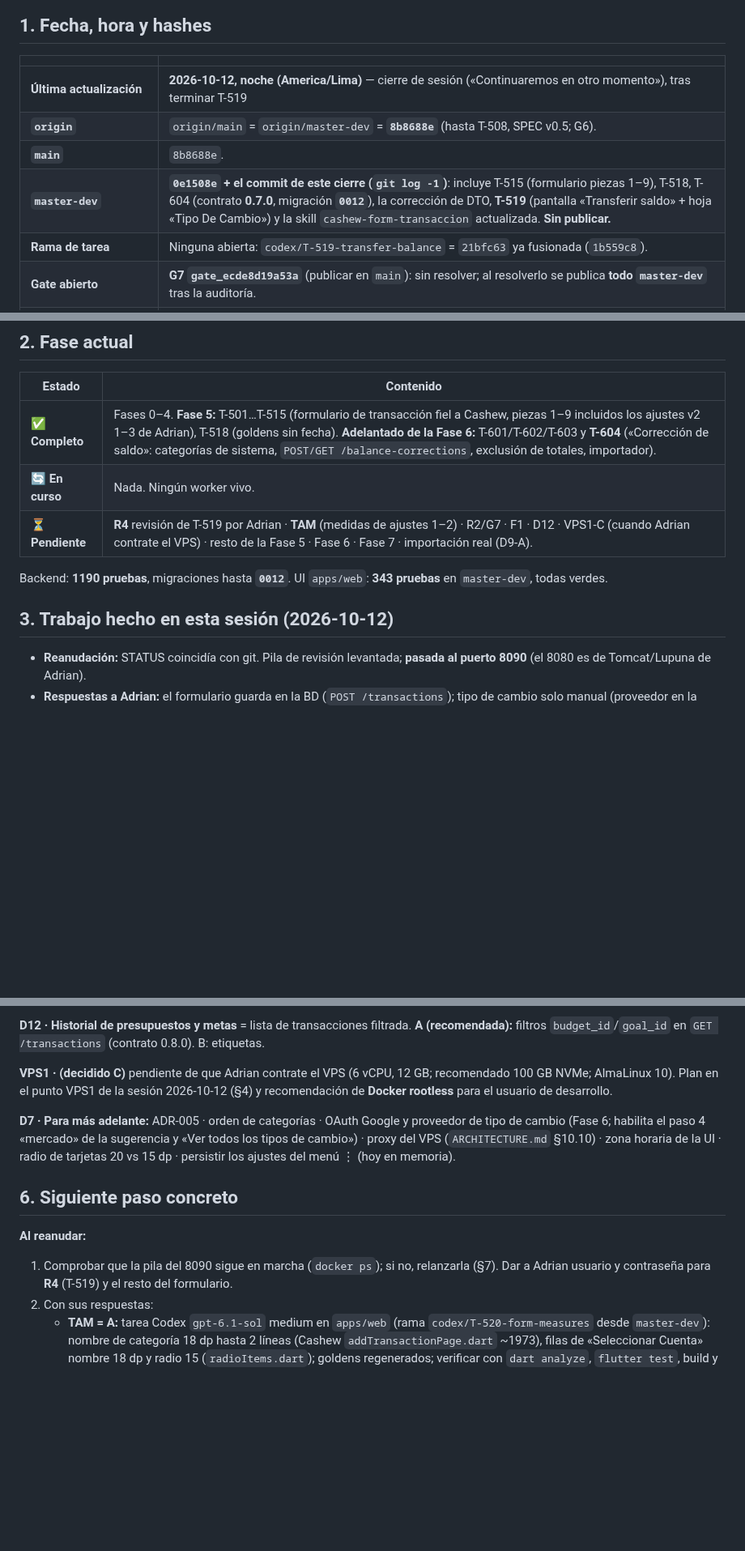
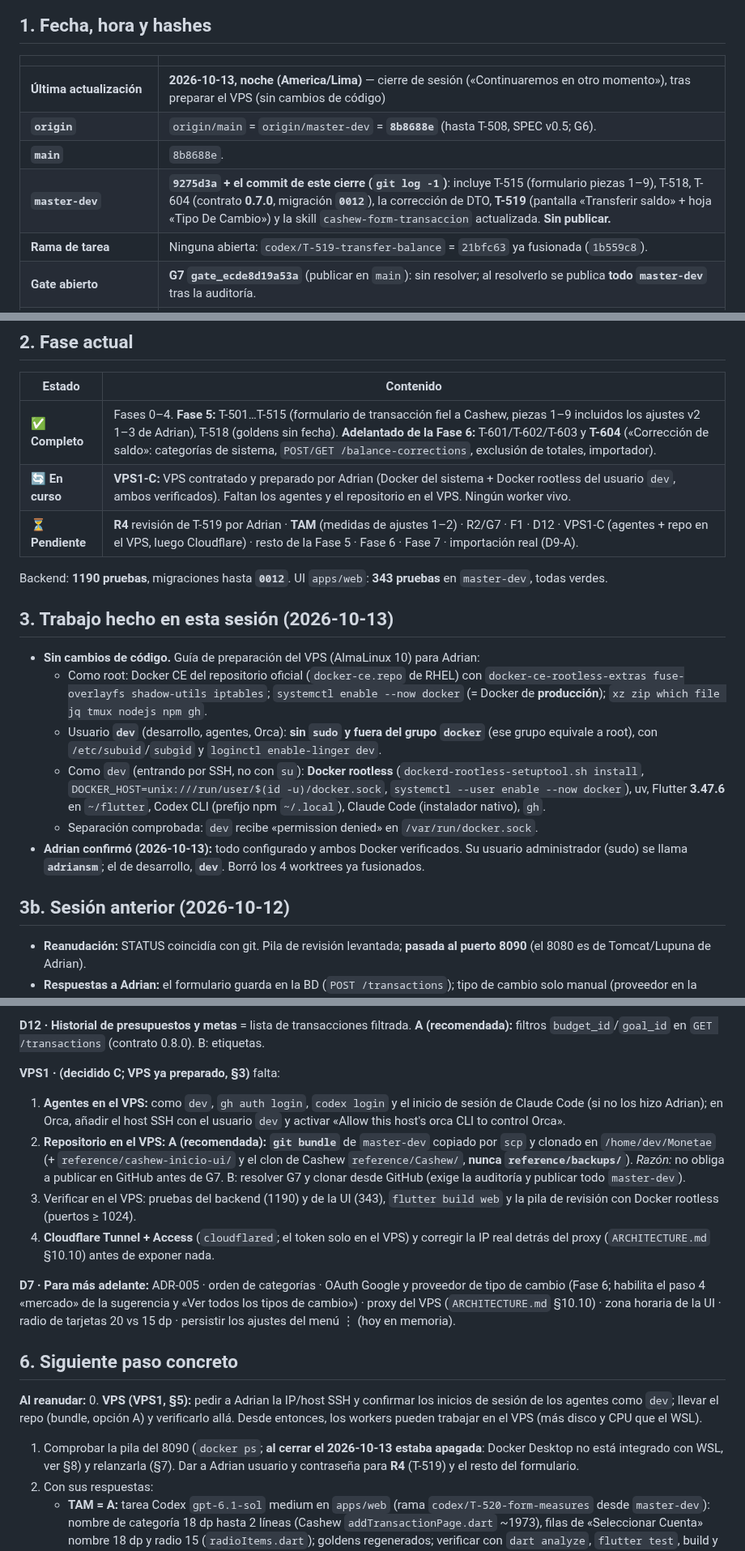
Before and after one commit to Adrian-asandym/Monetae, a Markdown page: docs/STATUS.md, 3 parts joined by grey strips. Shown at 81% size. Drawn GitHub-style; blank space fills up the shorter version.

Commit message:
docs: session close - VPS prepared (system Docker for prod, rootless Docker for dev user), agents and repo pending
Co-Authored-By: Claude Opus 5.5 <noreply@anthropic.com>

```diff
--- a/docs/STATUS.md
+++ b/docs/STATUS.md
@@ -8,10 +8,10 @@
 
 | | |
 |---|---|
-| **Última actualización** | **2026-10-12, noche (America/Lima)** — cierre de sesión («Continuaremos en otro momento»), tras terminar T-519 |
+| **Última actualización** | **2026-10-13, noche (America/Lima)** — cierre de sesión («Continuaremos en otro momento»), tras preparar el VPS (sin cambios de código) |
 | **`origin`** | `origin/main` = `origin/master-dev` = **`8b8688e`** (hasta T-508, SPEC v0.5; G6). |
 | **`main`** | `8b8688e`. |
-| **`master-dev`** | **`0e1508e` + el commit de este cierre (`git log -1`)**: incluye T-515 (formulario piezas 1–9), T-518, T-604 (contrato **0.7.0**, migración **`0012`**), la corrección de DTO, **T-519** (pantalla «Transferir saldo» + hoja «Tipo De Cambio») y la skill `cashew-form-transaccion` actualizada. **Sin publicar.** |
+| **`master-dev`** | **`9275d3a` + el commit de este cierre (`git log -1`)**: incluye T-515 (formulario piezas 1–9), T-518, T-604 (contrato **0.7.0**, migración **`0012`**), la corrección de DTO, **T-519** (pantalla «Transferir saldo» + hoja «Tipo De Cambio») y la skill `cashew-form-transaccion` actualizada. **Sin publicar.** |
 | **Rama de tarea** | Ninguna abierta: `codex/T-519-transfer-balance` = `21bfc63` ya fusionada (`1b559c8`). |
 | **Gate abierto** | **G7 `gate_ecde8d19a53a`** (publicar en `main`): sin resolver; al resolverlo se publica **todo `master-dev`** tras la auditoría. |
 | **SPEC / ARCHITECTURE / contrato** | SPEC **v0.7** · `docs/ARCHITECTURE.md` v0.3 · `docs/api/openapi.json` **0.7.0** (90 paths, 133 operaciones). |
@@ -21,12 +21,21 @@
 | Estado | Contenido |
 |---|---|
 | ✅ **Completo** | Fases 0–4. **Fase 5:** T-501…T-515 (formulario de transacción fiel a Cashew, piezas 1–9 incluidos los ajustes v2 1–3 de Adrian), T-518 (goldens sin fecha). **Adelantado de la Fase 6:** T-601/T-602/T-603 y **T-604** («Corrección de saldo»: categorías de sistema, `POST/GET /balance-corrections`, exclusión de totales, importador). |
-| 🔄 **En curso** | Nada. Ningún worker vivo. |
-| ⏳ **Pendiente** | **R4** revisión de T-519 por Adrian · **TAM** (medidas de ajustes 1–2) · R2/G7 · F1 · D12 · VPS1-C (cuando Adrian contrate el VPS) · resto de la Fase 5 · Fase 6 · Fase 7 · importación real (D9-A). |
+| 🔄 **En curso** | **VPS1-C:** VPS contratado y preparado por Adrian (Docker del sistema + Docker rootless del usuario `dev`, ambos verificados). Faltan los agentes y el repositorio en el VPS. Ningún worker vivo. |
+| ⏳ **Pendiente** | **R4** revisión de T-519 por Adrian · **TAM** (medidas de ajustes 1–2) · R2/G7 · F1 · D12 · VPS1-C (agentes + repo en el VPS, luego Cloudflare) · resto de la Fase 5 · Fase 6 · Fase 7 · importación real (D9-A). |
 
 Backend: **1190 pruebas**, migraciones hasta **`0012`**. UI `apps/web`: **343 pruebas** en `master-dev`, todas verdes.
 
-## 3. Trabajo hecho en esta sesión (2026-10-12)
+## 3. Trabajo hecho en esta sesión (2026-10-13)
+
+- **Sin cambios de código.** Guía de preparación del VPS (AlmaLinux 10) para Adrian:
+  - Como root: Docker CE del repositorio oficial (`docker-ce.repo` de RHEL) con `docker-ce-rootless-extras fuse-overlayfs shadow-utils iptables`; `systemctl enable --now docker` (= Docker de **producción**); `xz zip which file jq tmux nodejs npm gh`.
+  - Usuario **`dev`** (desarrollo, agentes, Orca): **sin `sudo` y fuera del grupo `docker`** (ese grupo equivale a root), con `/etc/subuid`/`subgid` y `loginctl enable-linger dev`.
+  - Como `dev` (entrando por SSH, no con `su`): **Docker rootless** (`dockerd-rootless-setuptool.sh install`, `DOCKER_HOST=unix:///run/user/$(id -u)/docker.sock`, `systemctl --user enable --now docker`), uv, Flutter **3.47.6** en `~/flutter`, Codex CLI (prefijo npm `~/.local`), Claude Code (instalador nativo), `gh`.
+  - Separación comprobada: `dev` recibe «permission denied» en `/var/run/docker.sock`.
+- **Adrian confirmó (2026-10-13):** todo configurado y ambos Docker verificados. Su usuario administrador (sudo) se llama **`adriansm`**; el de desarrollo, **`dev`**. Borró los 4 worktrees ya fusionados.
+
+## 3b. Sesión anterior (2026-10-12)
 
 - **Reanudación:** STATUS coincidía con git. Pila de revisión levantada; **pasada al puerto 8090** (el 8080 es de Tomcat/Lupuna de Adrian).
 - **Respuestas a Adrian:** el formulario guarda en la BD (`POST /transactions`); tipo de cambio solo manual (proveedor en la Fase 6); transferencias: API sí, UI no (resuelto con T-519). Plan VPS (VPS1-C).
@@ -123,14 +133,19 @@ Cada una: contexto → opciones (la más recomendable primero) → impacto.
 
 **D12 · Historial de presupuestos y metas** = lista de transacciones filtrada. **A (recomendada):** filtros `budget_id`/`goal_id` en `GET /transactions` (contrato 0.8.0). B: etiquetas.
 
-**VPS1 · (decidido C)** pendiente de que Adrian contrate el VPS (6 vCPU, 12 GB; recomendado 100 GB NVMe; AlmaLinux 10). Plan en el punto VPS1 de la sesión 2026-10-12 (§4) y recomendación de **Docker rootless** para el usuario de desarrollo.
+**VPS1 · (decidido C; VPS ya preparado, §3)** falta:
+1. **Agentes en el VPS:** como `dev`, `gh auth login`, `codex login` y el inicio de sesión de Claude Code (si no los hizo Adrian); en Orca, añadir el host SSH con el usuario `dev` y activar «Allow this host's orca CLI to control Orca».
+2. **Repositorio en el VPS:** **A (recomendada): `git bundle`** de `master-dev` copiado por `scp` y clonado en `/home/dev/Monetae` (+ `reference/cashew-inicio-ui/` y el clon de Cashew `reference/Cashew/`, **nunca `reference/backups/`**). *Razón:* no obliga a publicar en GitHub antes de G7. B: resolver G7 y clonar desde GitHub (exige la auditoría y publicar todo `master-dev`).
+3. Verificar en el VPS: pruebas del backend (1190) y de la UI (343), `flutter build web` y la pila de revisión con Docker rootless (puertos ≥ 1024).
+4. **Cloudflare Tunnel + Access** (`cloudflared`; el token solo en el VPS) y corregir la IP real detrás del proxy (`ARCHITECTURE.md` §10.10) antes de exponer nada.
 
 **D7 · Para más adelante:** ADR-005 · orden de categorías · OAuth Google y proveedor de tipo de cambio (Fase 6; habilita el paso 4 «mercado» de la sugerencia y «Ver todos los tipos de cambio») · proxy del VPS (`ARCHITECTURE.md` §10.10) · zona horaria de la UI · radio de tarjetas 20 vs 15 dp · persistir los ajustes del menú ⋮ (hoy en memoria).
 
 ## 6. Siguiente paso concreto
 
 **Al reanudar:**
-1. Comprobar que la pila del 8090 sigue en marcha (`docker ps`); si no, relanzarla (§7). Dar a Adrian usuario y contraseña para **R4** (T-519) y el resto del formulario.
+0. **VPS (VPS1, §5):** pedir a Adrian la IP/host SSH y confirmar los inicios de sesión de los agentes como `dev`; llevar el repo (bundle, opción A) y verificarlo allá. Desde entonces, los workers pueden trabajar en el VPS (más disco y CPU que el WSL).
+1. Comprobar la pila del 8090 (`docker ps`; **al cerrar el 2026-10-13 estaba apagada**: Docker Desktop no está integrado con WSL, ver §8) y relanzarla (§7). Dar a Adrian usuario y contraseña para **R4** (T-519) y el resto del formulario.
 2. Con sus respuestas:
    - **TAM = A:** tarea Codex `gpt-6.1-sol` medium en `apps/web` (rama `codex/T-520-form-measures` desde `master-dev`): nombre de categoría 18 dp hasta 2 líneas (Cashew `addTransactionPage.dart` ~1973), filas de «Seleccionar Cuenta» nombre 18 dp y radio 15 (`radioItems.dart`); goldens regenerados; verificar con `dart analyze`, `flutter test`, build y captura.
    - **F2 = A:** tarea Codex high: abrir una transacción guardada en el formulario en modo editar (incluida la llegada de una «Corrección de saldo», sin cambiar su tipo ni categoría) y filtro por categoría en la lista de transacciones (conecta el botón «Corrección De Saldo» del diálogo ⓘ). Revisar el contrato antes de escribir la spec.
```
Also changed, not shown: other parts of docs/STATUS.md (+7 -5 lines).
